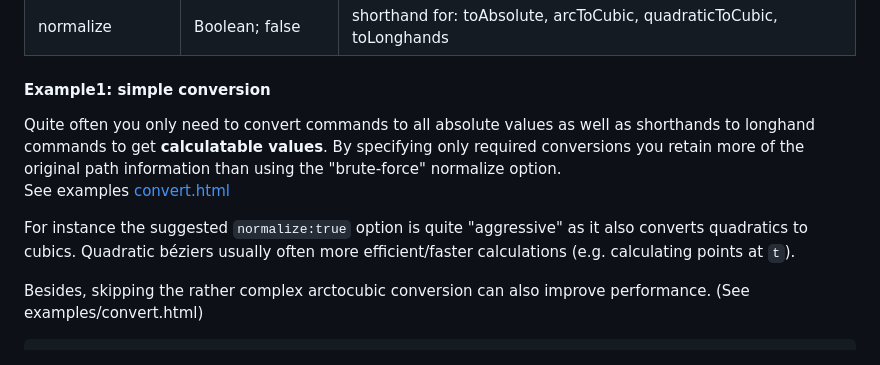
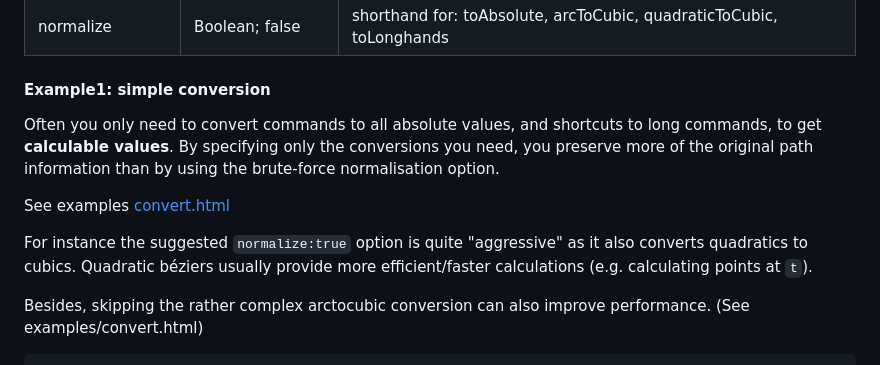
Before and after one commit to herrstrietzel/getPathData2, a Markdown page: README.md, the part around the change. Rendered like a GitHub page.

```diff
--- a/README.md
+++ b/README.md
@@ -78,11 +78,12 @@ You can define more finegrained conversions by these parameters
 | normalize  | Boolean; false | shorthand for: toAbsolute, arcToCubic, quadraticToCubic, toLonghands |
 
 #### Example1: simple conversion
-Quite often you only need to convert commands to all absolute values as well as shorthands to longhand commands to get **calculatable values**. By specifying only required conversions you retain more of the original path information than using the "brute-force" normalize option.
+Often you only need to convert commands to all absolute values, and shortcuts to long commands, to get **calculable values**. By specifying only the conversions you need, you preserve more of the original path information than by using the brute-force normalisation option.
+
 See examples [convert.html](https://herrstrietzel.github.io/getPathData2/demo/parse.html)
 
 
-For instance the suggested `normalize:true` option is quite "aggressive" as it also converts quadratics to cubics. Quadratic béziers usually often more efficient/faster calculations (e.g. calculating points at `t`).
+For instance the suggested `normalize:true` option is quite "aggressive" as it also converts quadratics to cubics. Quadratic béziers usually provide more efficient/faster calculations (e.g. calculating points at `t`).
 
 Besides, skipping the rather complex arctocubic conversion can also improve performance.
 (See examples/convert.html)
```
